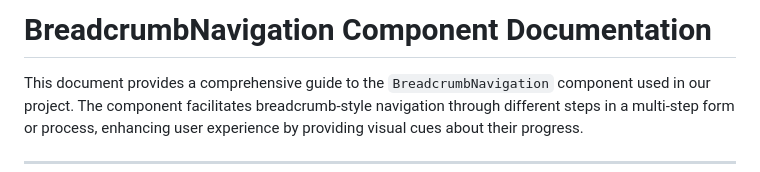
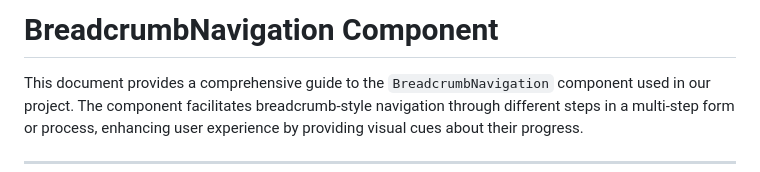
Before and after one commit to OGjoyce/Willsystem, a Markdown page: docs/BreadcrumbNavigation.md, the part around the change. GitHub-like rendering.

```diff
--- a/docs/BreadcrumbNavigation.md
+++ b/docs/BreadcrumbNavigation.md
@@ -1,4 +1,4 @@
-# BreadcrumbNavigation Component Documentation
+# BreadcrumbNavigation Component
 
 This document provides a comprehensive guide to the `BreadcrumbNavigation` component used in our project. The component facilitates breadcrumb-style navigation through different steps in a multi-step form or process, enhancing user experience by providing visual cues about their progress.
 
```
